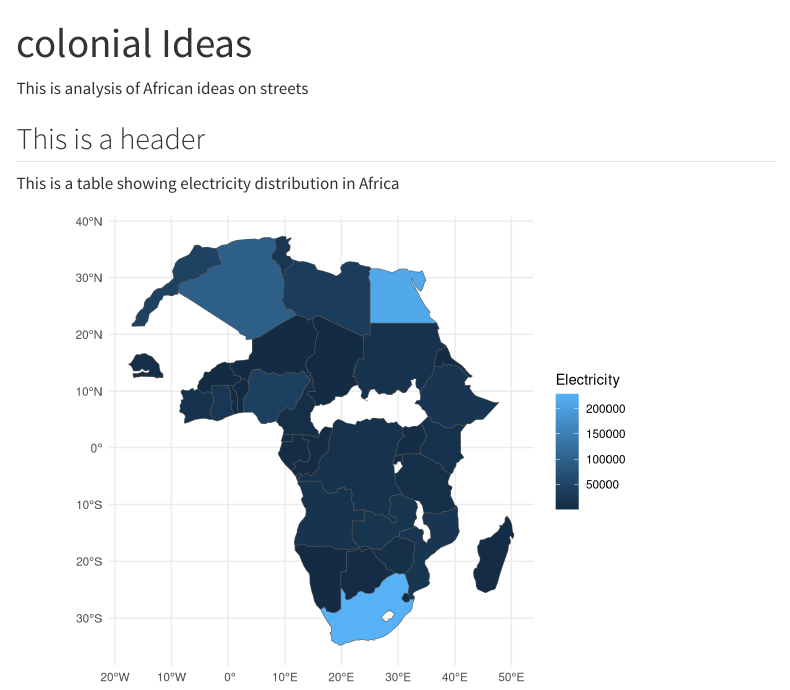
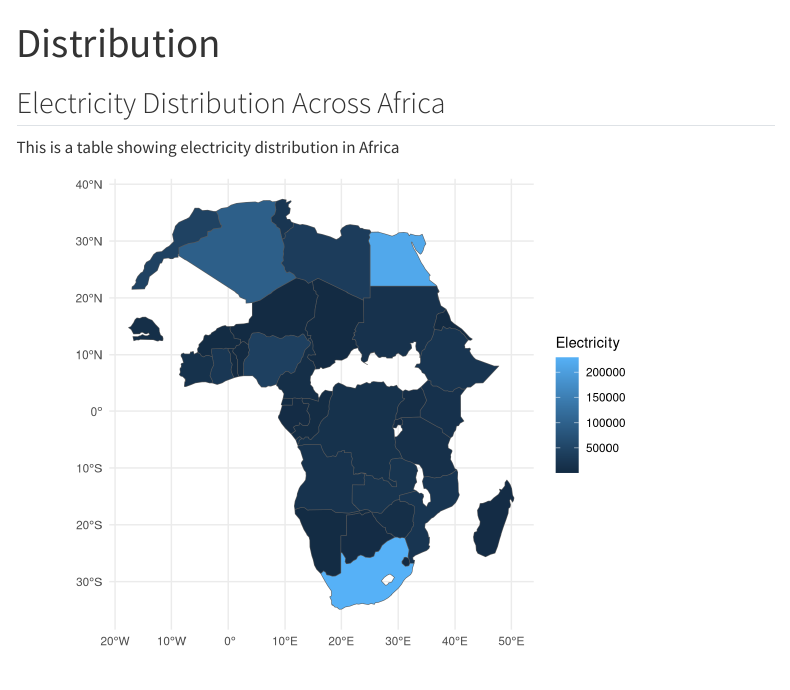
Before and after one commit to JerryAmpah1/Final-project, a Quarto document (page2.qmd): the page in a window 1100 px wide, from its top. Rendered offline with R 4.5, knitr and Pandoc in place of Quarto, with nearby package versions; menus at the side of the page are left out.

Commit message:
Changes to the header

```diff
--- a/page2.qmd
+++ b/page2.qmd
@@ -1,11 +1,8 @@
 ---
-title: "colonial Ideas"
+title: "Distribution"
 ---
 
-
-This is analysis of African ideas on streets
-
-## This is a header
+## Electricity Distribution Across Africa
 
 This is a table showing electricity distribution in Africa
 
```
